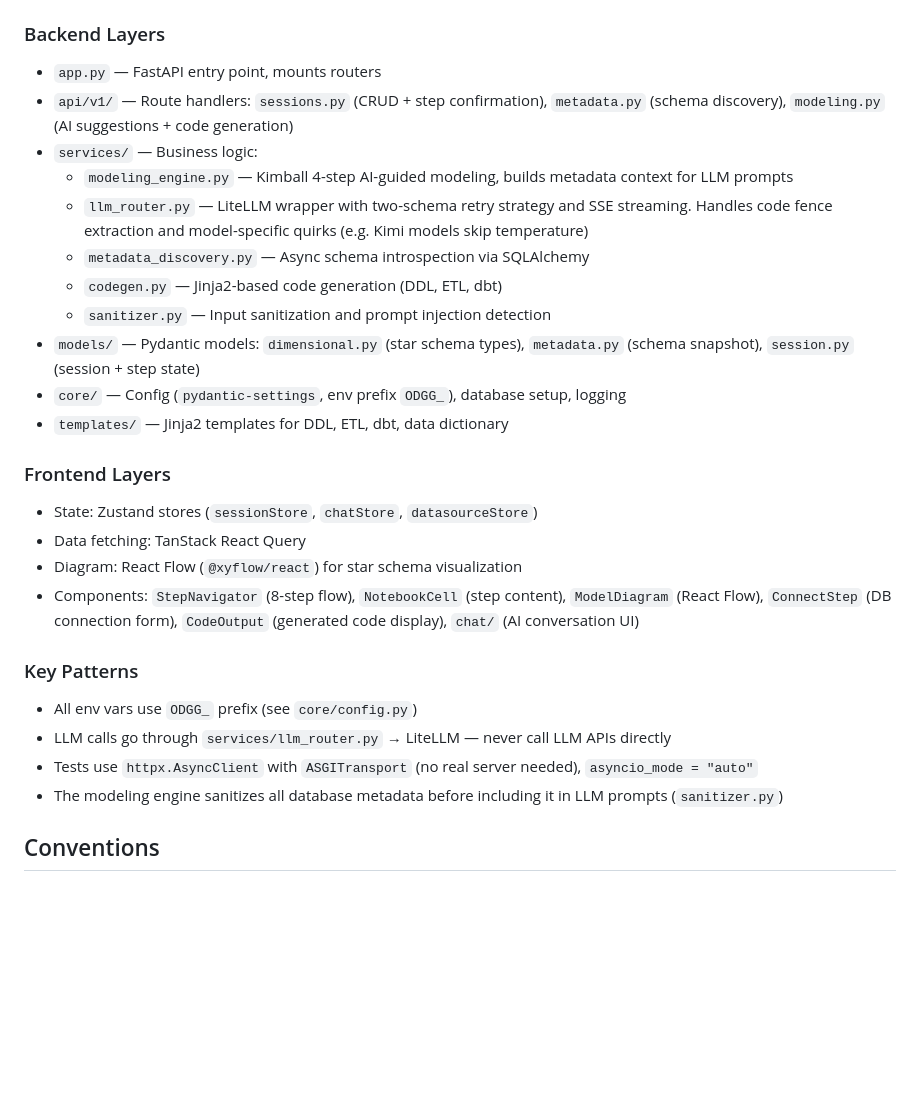
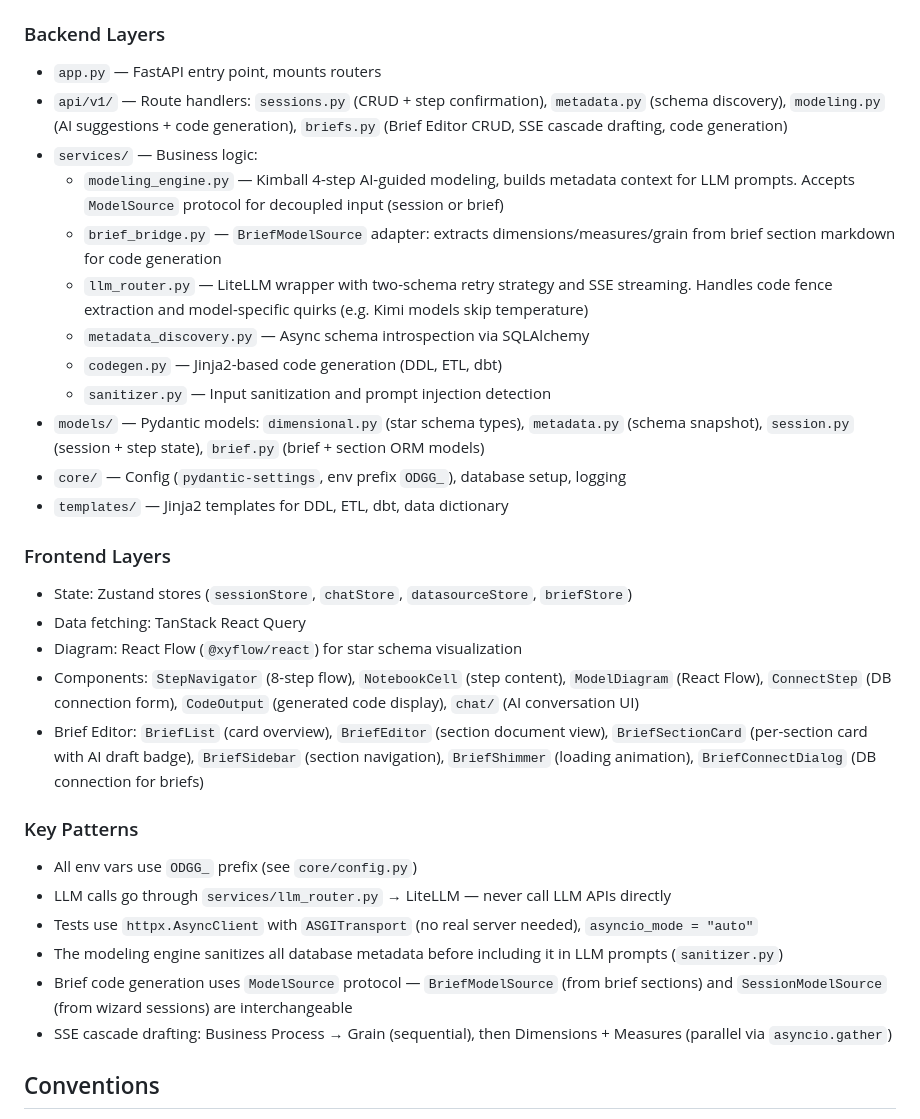
Before and after one commit to codephage2020/odgg, a Markdown page: CLAUDE.md, the part around the change. Drawn GitHub-style; blank space fills up the shorter version.

Commit message:
docs: sync CLAUDE.md with Brief Editor architecture
Co-Authored-By: Claude Opus 4.6 <noreply@anthropic.com>

```diff
--- a/CLAUDE.md
+++ b/CLAUDE.md
@@ -70,23 +70,25 @@ Two-service architecture with a reverse proxy pattern:
 ### Backend Layers
 
 - `app.py` — FastAPI entry point, mounts routers
-- `api/v1/` — Route handlers: `sessions.py` (CRUD + step confirmation), `metadata.py` (schema discovery), `modeling.py` (AI suggestions + code generation)
+- `api/v1/` — Route handlers: `sessions.py` (CRUD + step confirmation), `metadata.py` (schema discovery), `modeling.py` (AI suggestions + code generation), `briefs.py` (Brief Editor CRUD, SSE cascade drafting, code generation)
 - `services/` — Business logic:
-  - `modeling_engine.py` — Kimball 4-step AI-guided modeling, builds metadata context for LLM prompts
+  - `modeling_engine.py` — Kimball 4-step AI-guided modeling, builds metadata context for LLM prompts. Accepts `ModelSource` protocol for decoupled input (session or brief)
+  - `brief_bridge.py` — `BriefModelSource` adapter: extracts dimensions/measures/grain from brief section markdown for code generation
   - `llm_router.py` — LiteLLM wrapper with two-schema retry strategy and SSE streaming. Handles code fence extraction and model-specific quirks (e.g. Kimi models skip temperature)
   - `metadata_discovery.py` — Async schema introspection via SQLAlchemy
   - `codegen.py` — Jinja2-based code generation (DDL, ETL, dbt)
   - `sanitizer.py` — Input sanitization and prompt injection detection
-- `models/` — Pydantic models: `dimensional.py` (star schema types), `metadata.py` (schema snapshot), `session.py` (session + step state)
+- `models/` — Pydantic models: `dimensional.py` (star schema types), `metadata.py` (schema snapshot), `session.py` (session + step state), `brief.py` (brief + section ORM models)
 - `core/` — Config (`pydantic-settings`, env prefix `ODGG_`), database setup, logging
 - `templates/` — Jinja2 templates for DDL, ETL, dbt, data dictionary
 
 ### Frontend Layers
 
-- State: Zustand stores (`sessionStore`, `chatStore`, `datasourceStore`)
+- State: Zustand stores (`sessionStore`, `chatStore`, `datasourceStore`, `briefStore`)
 - Data fetching: TanStack React Query
 - Diagram: React Flow (`@xyflow/react`) for star schema visualization
 - Components: `StepNavigator` (8-step flow), `NotebookCell` (step content), `ModelDiagram` (React Flow), `ConnectStep` (DB connection form), `CodeOutput` (generated code display), `chat/` (AI conversation UI)
+- Brief Editor: `BriefList` (card overview), `BriefEditor` (section document view), `BriefSectionCard` (per-section card with AI draft badge), `BriefSidebar` (section navigation), `BriefShimmer` (loading animation), `BriefConnectDialog` (DB connection for briefs)
 
 ### Key Patterns
 
@@ -94,6 +96,8 @@ Two-service architecture with a reverse proxy pattern:
 - LLM calls go through `services/llm_router.py` → LiteLLM — never call LLM APIs directly
 - Tests use `httpx.AsyncClient` with `ASGITransport` (no real server needed), `asyncio_mode = "auto"`
 - The modeling engine sanitizes all database metadata before including it in LLM prompts (`sanitizer.py`)
+- Brief code generation uses `ModelSource` protocol — `BriefModelSource` (from brief sections) and `SessionModelSource` (from wizard sessions) are interchangeable
+- SSE cascade drafting: Business Process → Grain (sequential), then Dimensions + Measures (parallel via `asyncio.gather`)
 
 ## Conventions
 
```
